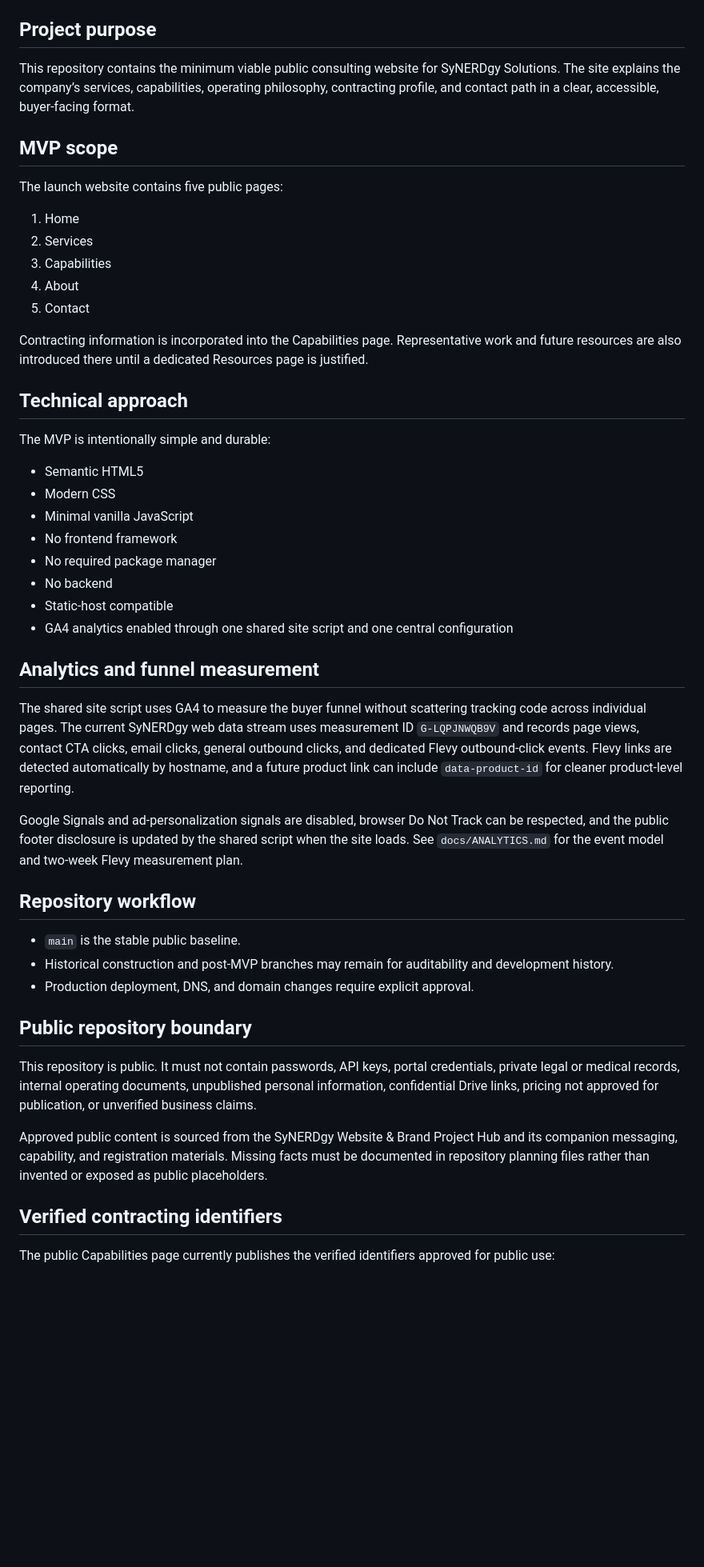
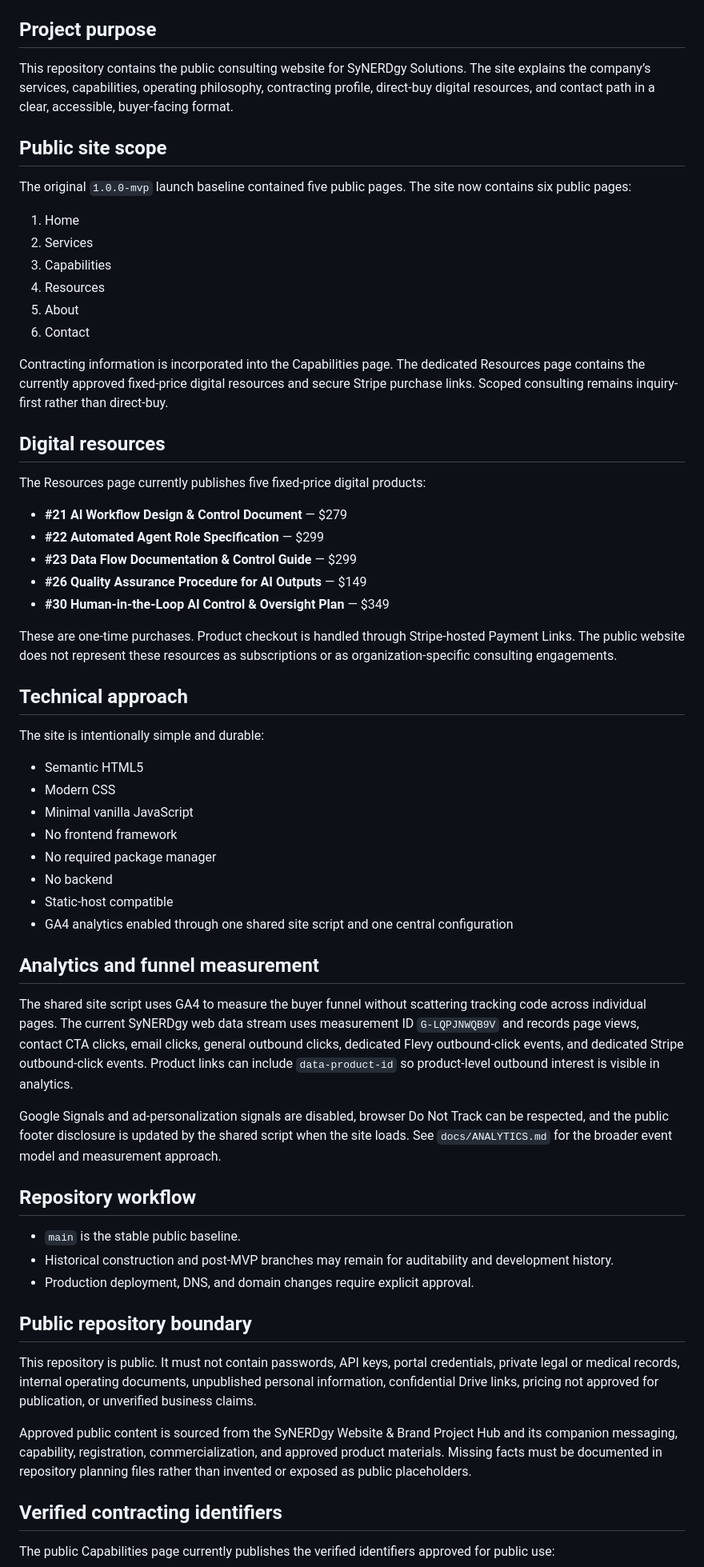
Before and after one commit to Brandys-AlgoRythem/SyNERDgySolutions, a Markdown page: README.md, the part around one of its changes. Shown at 80% size. GitHub-like rendering; blank space fills up the shorter version.

Commit message:
Document resources page and Stripe product tracking

```diff
--- a/README.md
+++ b/README.md
@@ -25,23 +25,36 @@ Core public capability areas include:
 
 ## Project purpose
 
-This repository contains the minimum viable public consulting website for SyNERDgy Solutions. The site explains the company’s services, capabilities, operating philosophy, contracting profile, and contact path in a clear, accessible, buyer-facing format.
+This repository contains the public consulting website for SyNERDgy Solutions. The site explains the company’s services, capabilities, operating philosophy, contracting profile, direct-buy digital resources, and contact path in a clear, accessible, buyer-facing format.
 
-## MVP scope
+## Public site scope
 
-The launch website contains five public pages:
+The original `1.0.0-mvp` launch baseline contained five public pages. The site now contains six public pages:
 
 1. Home
 2. Services
 3. Capabilities
-4. About
-5. Contact
+4. Resources
+5. About
+6. Contact
 
-Contracting information is incorporated into the Capabilities page. Representative work and future resources are also introduced there until a dedicated Resources page is justified.
+Contracting information is incorporated into the Capabilities page. The dedicated Resources page contains the currently approved fixed-price digital resources and secure Stripe purchase links. Scoped consulting remains inquiry-first rather than direct-buy.
+
+## Digital resources
+
+The Resources page currently publishes five fixed-price digital products:
+
+- **#21 AI Workflow Design & Control Document** — $279
+- **#22 Automated Agent Role Specification** — $299
+- **#23 Data Flow Documentation & Control Guide** — $299
+- **#26 Quality Assurance Procedure for AI Outputs** — $149
+- **#30 Human-in-the-Loop AI Control & Oversight Plan** — $349
+
+These are one-time purchases. Product checkout is handled through Stripe-hosted Payment Links. The public website does not represent these resources as subscriptions or as organization-specific consulting engagements.
 
 ## Technical approach
 
-The MVP is intentionally simple and durable:
+The site is intentionally simple and durable:
 
 - Semantic HTML5
 - Modern CSS
@@ -54,9 +67,9 @@ The MVP is intentionally simple and durable:
 
 ## Analytics and funnel measurement
 
-The shared site script uses GA4 to measure the buyer funnel without scattering tracking code across individual pages. The current SyNERDgy web data stream uses measurement ID `G-LQPJNWQB9V` and records page views, contact CTA clicks, email clicks, general outbound clicks, and dedicated Flevy outbound-click events. Flevy links are detected automatically by hostname, and a future product link can include `data-product-id` for cleaner product-level reporting.
+The shared site script uses GA4 to measure the buyer funnel without scattering tracking code across individual pages. The current SyNERDgy web data stream uses measurement ID `G-LQPJNWQB9V` and records page views, contact CTA clicks, email clicks, general outbound clicks, dedicated Flevy outbound-click events, and dedicated Stripe outbound-click events. Product links can include `data-product-id` so product-level outbound interest is visible in analytics.
 
-Google Signals and ad-personalization signals are disabled, browser Do Not Track can be respected, and the public footer disclosure is updated by the shared script when the site loads. See `docs/ANALYTICS.md` for the event model and two-week Flevy measurement plan.
+Google Signals and ad-personalization signals are disabled, browser Do Not Track can be respected, and the public footer disclosure is updated by the shared script when the site loads. See `docs/ANALYTICS.md` for the broader event model and measurement approach.
 
 ## Repository workflow
 
@@ -68,7 +81,7 @@ Google Signals and ad-personalization signals are disabled, browser Do Not Track
 
 This repository is public. It must not contain passwords, API keys, portal credentials, private legal or medical records, internal operating documents, unpublished personal information, confidential Drive links, pricing not approved for publication, or unverified business claims.
 
-Approved public content is sourced from the SyNERDgy Website & Brand Project Hub and its companion messaging, capability, and registration materials. Missing facts must be documented in repository planning files rather than invented or exposed as public placeholders.
+Approved public content is sourced from the SyNERDgy Website & Brand Project Hub and its companion messaging, capability, registration, commercialization, and approved product materials. Missing facts must be documented in repository planning files rather than invented or exposed as public placeholders.
 
 ## Verified contracting identifiers
 
```
Also changed, not shown: other parts of README.md (+1 -1 lines).
